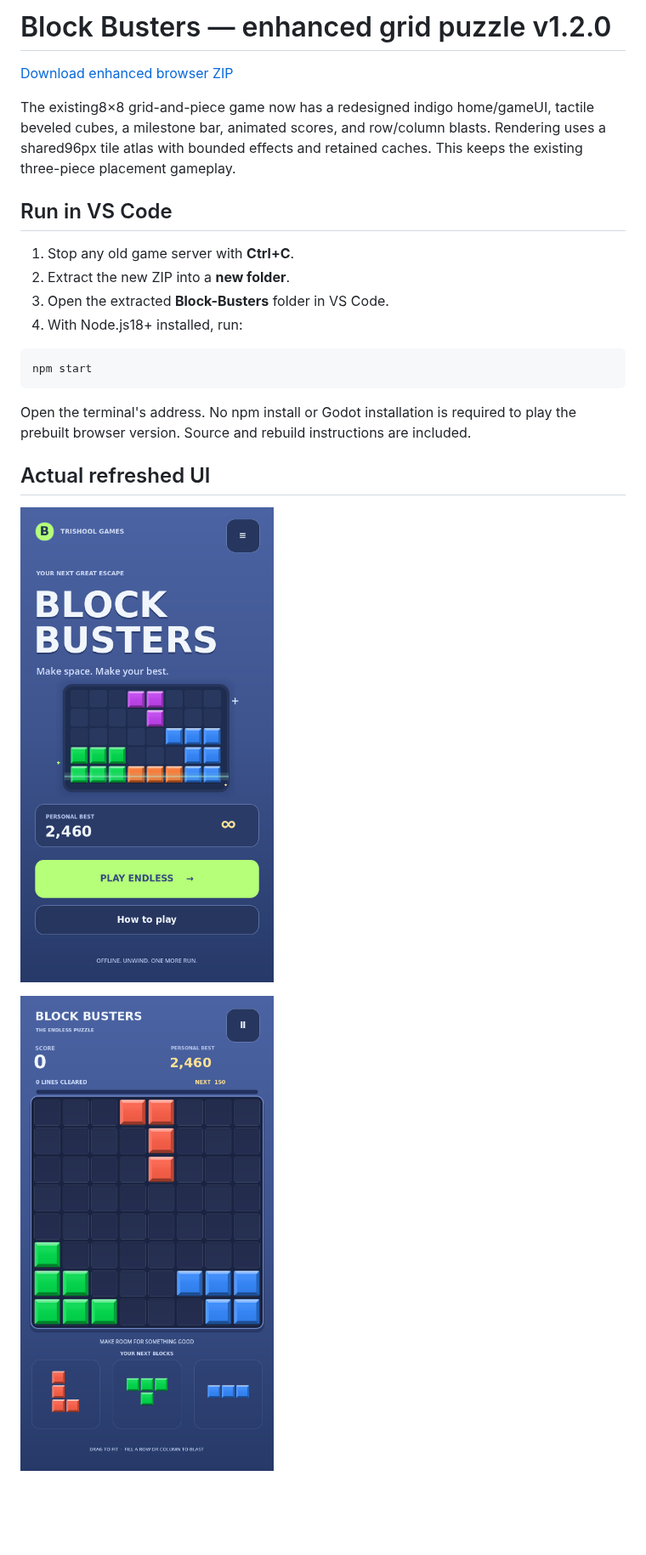
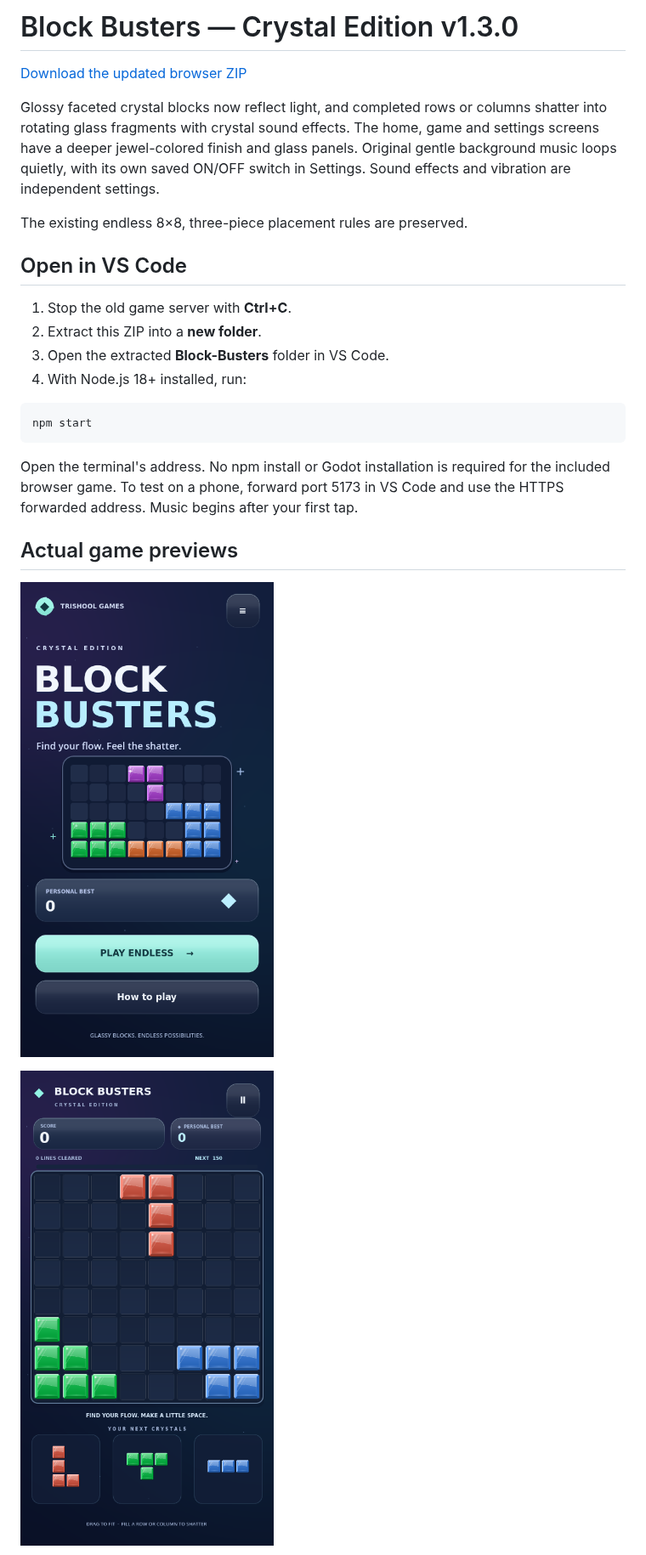
Before and after one commit to games-trishool/Block-Busters, a Markdown page: README.md, the part around one of its changes. Shown at 85% size. Rendered like a GitHub page; pictures changed too: home-preview.png, puzzle-preview.png; blank space fills up the shorter version.

Commit message:
Add Crystal Edition v1.3 browser download with glossy blocks and music

````diff
--- a/README.md
+++ b/README.md
@@ -1,25 +1,29 @@
-# Block Busters — enhanced grid puzzle v1.2.0
+# Block Busters — Crystal Edition v1.3.0
 
-[Download enhanced browser ZIP](https://github.com/games-trishool/Block-Busters/raw/refs/heads/downloads/block-busters-enhanced-v1.2.zip)
+[Download the updated browser ZIP](https://github.com/games-trishool/Block-Busters/raw/refs/heads/downloads/block-busters-crystal-v1.3.zip)
 
-The existing8×8 grid-and-piece game now has a redesigned indigo home/gameUI,
-tactile beveled cubes, a milestone bar, animated scores, and row/column blasts.
-Rendering uses a shared96px tile atlas with bounded effects and retained caches.
-This keeps the existing three-piece placement gameplay.
+Glossy faceted crystal blocks now reflect light, and completed rows or columns
+shatter into rotating glass fragments with crystal sound effects. The home,
+game and settings screens have a deeper jewel-colored finish and glass panels.
+Original gentle background music loops quietly, with its own saved ON/OFF switch
+in Settings. Sound effects and vibration are independent settings.
 
-## Run in VS Code
+The existing endless 8×8, three-piece placement rules are preserved.
 
-1. Stop any old game server with **Ctrl+C**.
-2. Extract the new ZIP into a **new folder**.
+## Open in VS Code
+
+1. Stop the old game server with **Ctrl+C**.
+2. Extract this ZIP into a **new folder**.
 3. Open the extracted **Block-Busters** folder in VS Code.
-4. With Node.js18+ installed, run:
+4. With Node.js 18+ installed, run:
 
 ```sh
 npm start
 ```
 
 Open the terminal's address. No npm install or Godot installation is required
-to play the prebuilt browser version. Source and rebuild instructions are included.
+for the included browser game. To test on a phone, forward port 5173 in VS Code
+and use the HTTPS forwarded address. Music begins after your first tap.
 
-## Actual refreshed UI
+## Actual game previews
 
````
Also changed, not shown: other parts of README.md (+15 -13 lines), blast-preview.png, settings-preview.png (added), 3 other files.
